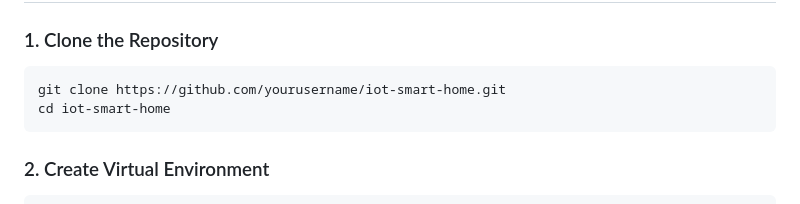
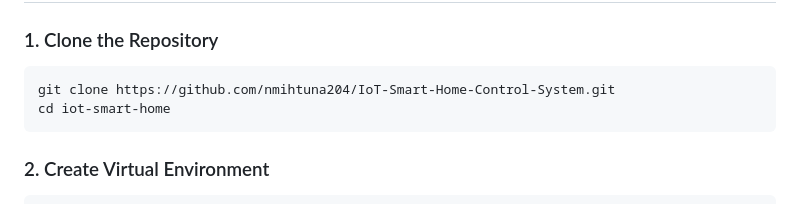
Before and after one commit to nmihtuna204/IoT-Smart-Home-Control-System, a Markdown page: README.md, the part around the change. Rendered like a GitHub page.

````diff
--- a/README.md
+++ b/README.md
@@ -173,7 +173,7 @@ This IoT Smart Home Control System is a comprehensive solution for home automati
 ### 1. Clone the Repository
 
 ```bash
-git clone https://github.com/yourusername/iot-smart-home.git
+git clone https://github.com/nmihtuna204/IoT-Smart-Home-Control-System.git
 cd iot-smart-home
 ```
 
````
